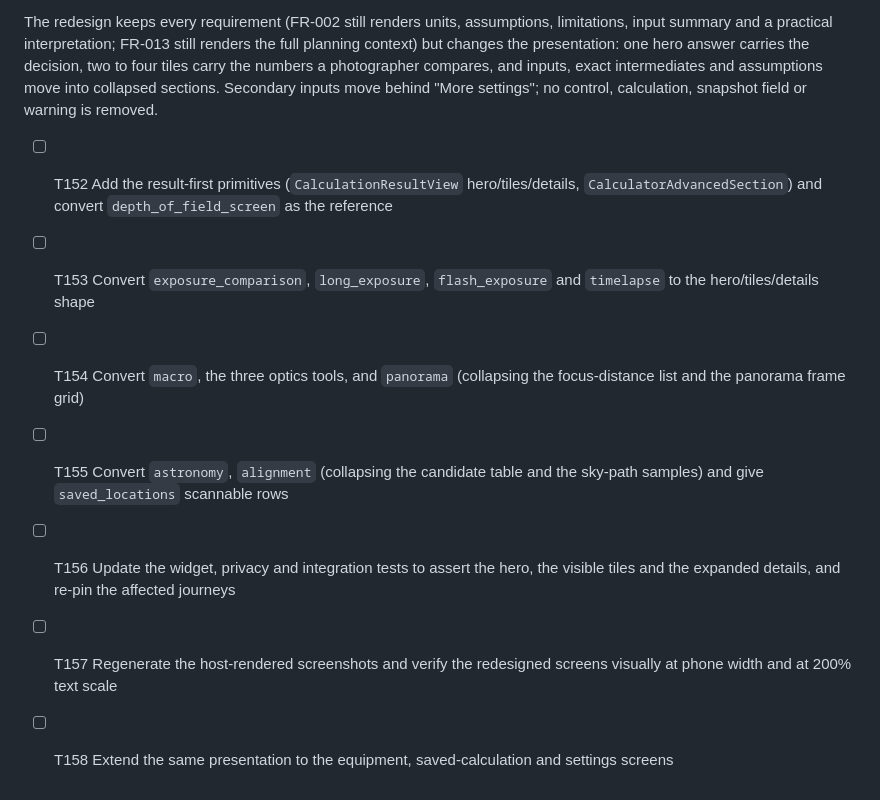
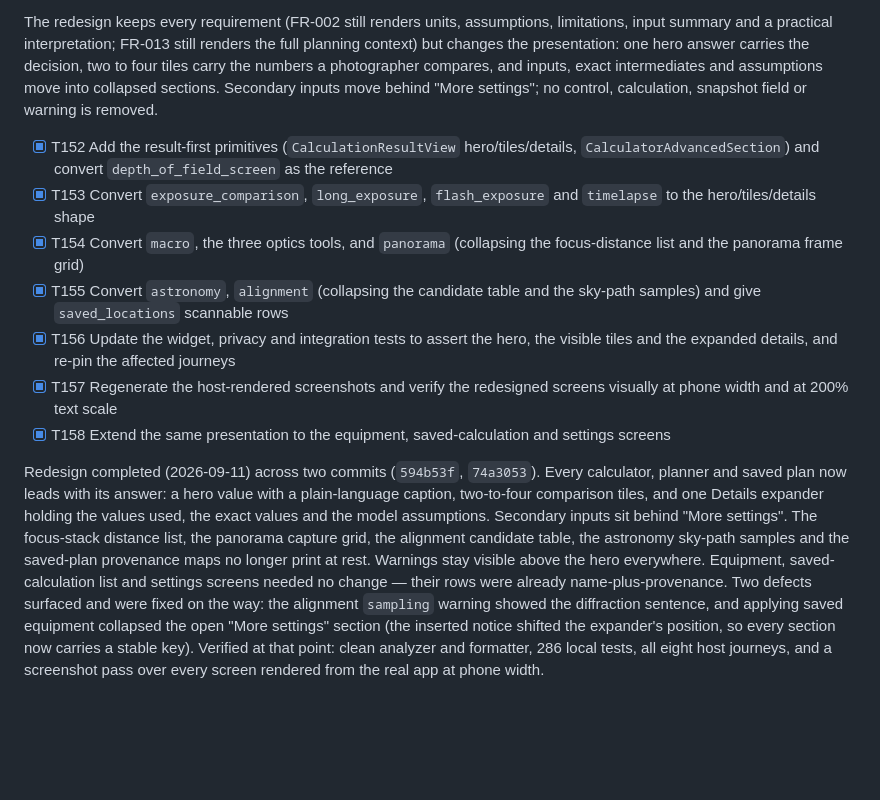
Before and after one commit to Tructruc/camera-assitant, a Markdown page: specs/001-photography-assistant/tasks.md, the part around the change. Drawn GitHub-style; blank space fills up the shorter version.

Commit message:
Record the completed result-first redesign in the ledger and handoff

```diff
--- a/specs/001-photography-assistant/tasks.md
+++ b/specs/001-photography-assistant/tasks.md
@@ -518,10 +518,23 @@ presentation: one hero answer carries the decision, two to four tiles carry the
 compares, and inputs, exact intermediates and assumptions move into collapsed sections. Secondary inputs
 move behind "More settings"; no control, calculation, snapshot field or warning is removed.
 
-- [ ] T152 Add the result-first primitives (`CalculationResultView` hero/tiles/details, `CalculatorAdvancedSection`) and convert `depth_of_field_screen` as the reference
-- [ ] T153 Convert `exposure_comparison`, `long_exposure`, `flash_exposure` and `timelapse` to the hero/tiles/details shape
-- [ ] T154 Convert `macro`, the three optics tools, and `panorama` (collapsing the focus-distance list and the panorama frame grid)
-- [ ] T155 Convert `astronomy`, `alignment` (collapsing the candidate table and the sky-path samples) and give `saved_locations` scannable rows
-- [ ] T156 Update the widget, privacy and integration tests to assert the hero, the visible tiles and the expanded details, and re-pin the affected journeys
-- [ ] T157 Regenerate the host-rendered screenshots and verify the redesigned screens visually at phone width and at 200% text scale
-- [ ] T158 Extend the same presentation to the equipment, saved-calculation and settings screens
+- [x] T152 Add the result-first primitives (`CalculationResultView` hero/tiles/details, `CalculatorAdvancedSection`) and convert `depth_of_field_screen` as the reference
+- [x] T153 Convert `exposure_comparison`, `long_exposure`, `flash_exposure` and `timelapse` to the hero/tiles/details shape
+- [x] T154 Convert `macro`, the three optics tools, and `panorama` (collapsing the focus-distance list and the panorama frame grid)
+- [x] T155 Convert `astronomy`, `alignment` (collapsing the candidate table and the sky-path samples) and give `saved_locations` scannable rows
+- [x] T156 Update the widget, privacy and integration tests to assert the hero, the visible tiles and the expanded details, and re-pin the affected journeys
+- [x] T157 Regenerate the host-rendered screenshots and verify the redesigned screens visually at phone width and at 200% text scale
+- [x] T158 Extend the same presentation to the equipment, saved-calculation and settings screens
+
+Redesign completed (2026-09-11) across two commits (`594b53f`, `74a3053`). Every calculator, planner and
+saved plan now leads with its answer: a hero value with a plain-language caption, two-to-four comparison
+tiles, and one Details expander holding the values used, the exact values and the model assumptions.
+Secondary inputs sit behind "More settings". The focus-stack distance list, the panorama capture grid, the
+alignment candidate table, the astronomy sky-path samples and the saved-plan provenance maps no longer
+print at rest. Warnings stay visible above the hero everywhere. Equipment, saved-calculation list and
+settings screens needed no change — their rows were already name-plus-provenance. Two defects surfaced and
+were fixed on the way: the alignment `sampling` warning showed the diffraction sentence, and applying saved
+equipment collapsed the open "More settings" section (the inserted notice shifted the expander's position,
+so every section now carries a stable key). Verified at that point: clean analyzer and formatter, 286 local
+tests, all eight host journeys, and a screenshot pass over every screen rendered from the real app at phone
+width.
```
Also changed, not shown: AGENT_HANDOFF.md (+22 -17 lines).
